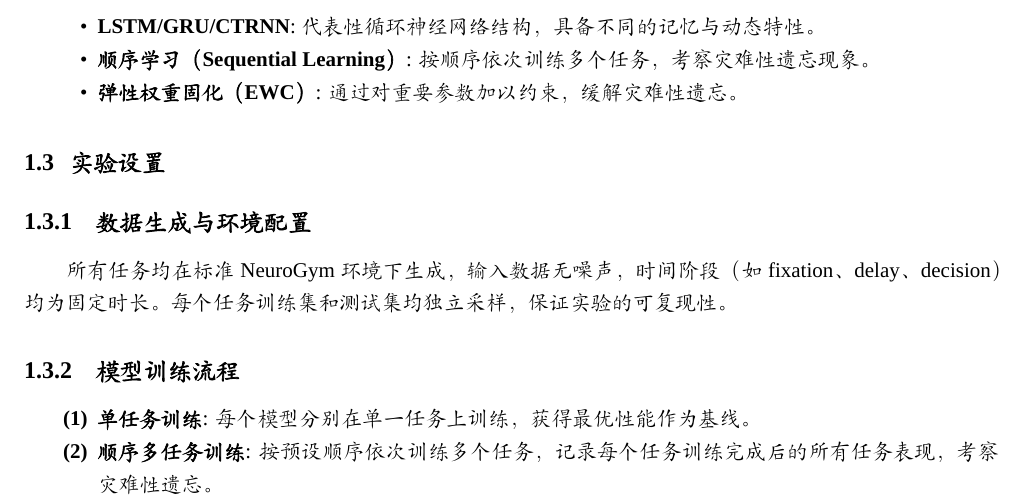
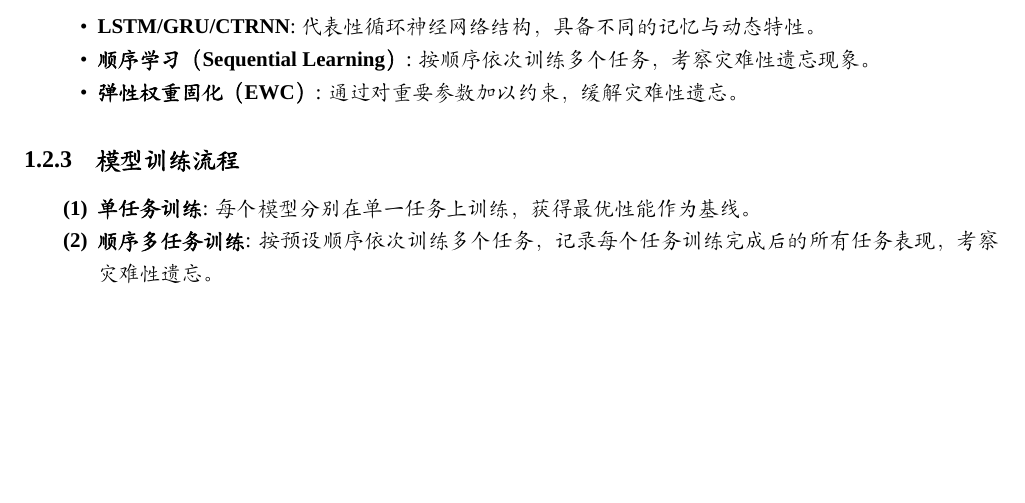
Before and after one commit to cn2025666/UCAS2025CognitiveNeuralscience, a LaTeX document (report/report_cn.tex): part of page 5 of 18, cut so that both start at the same text, the shorter picture padded with empty space. Compiled offline with XeLaTeX; a missing font is replaced by an installed copy or a similar font.

Commit message:
修改报告part1的部分错误

```diff
--- a/report/report_cn.tex
+++ b/report/report_cn.tex
@@ -509,10 +509,6 @@ documentation。也可采用其他文献提出的认知任务模拟方式，如
     \item \textbf{弹性权重固化（EWC）}: 通过对重要参数加以约束，缓解灾难性遗忘。
 \end{itemize}
 
-\section{实验设置}
-
-\subsection{数据生成与环境配置}
-所有任务均在标准NeuroGym环境下生成，输入数据无噪声，时间阶段（如fixation、delay、decision）均为固定时长。每个任务训练集和测试集均独立采样，保证实验的可复现性。
 
 \subsection{模型训练流程}
 \begin{enumerate}
```
Also changed, not shown: report/report_cn.pdf, 5 other files.
